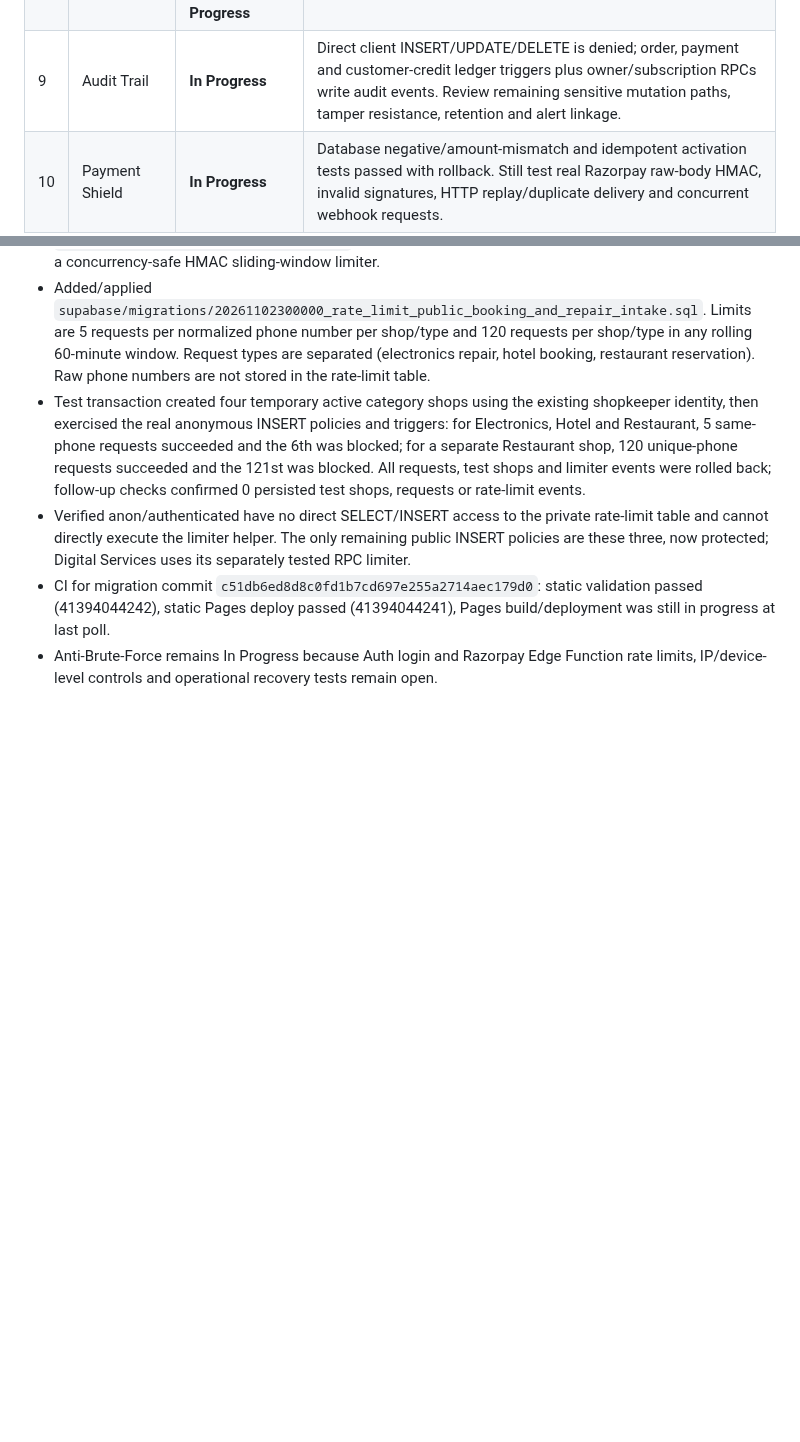
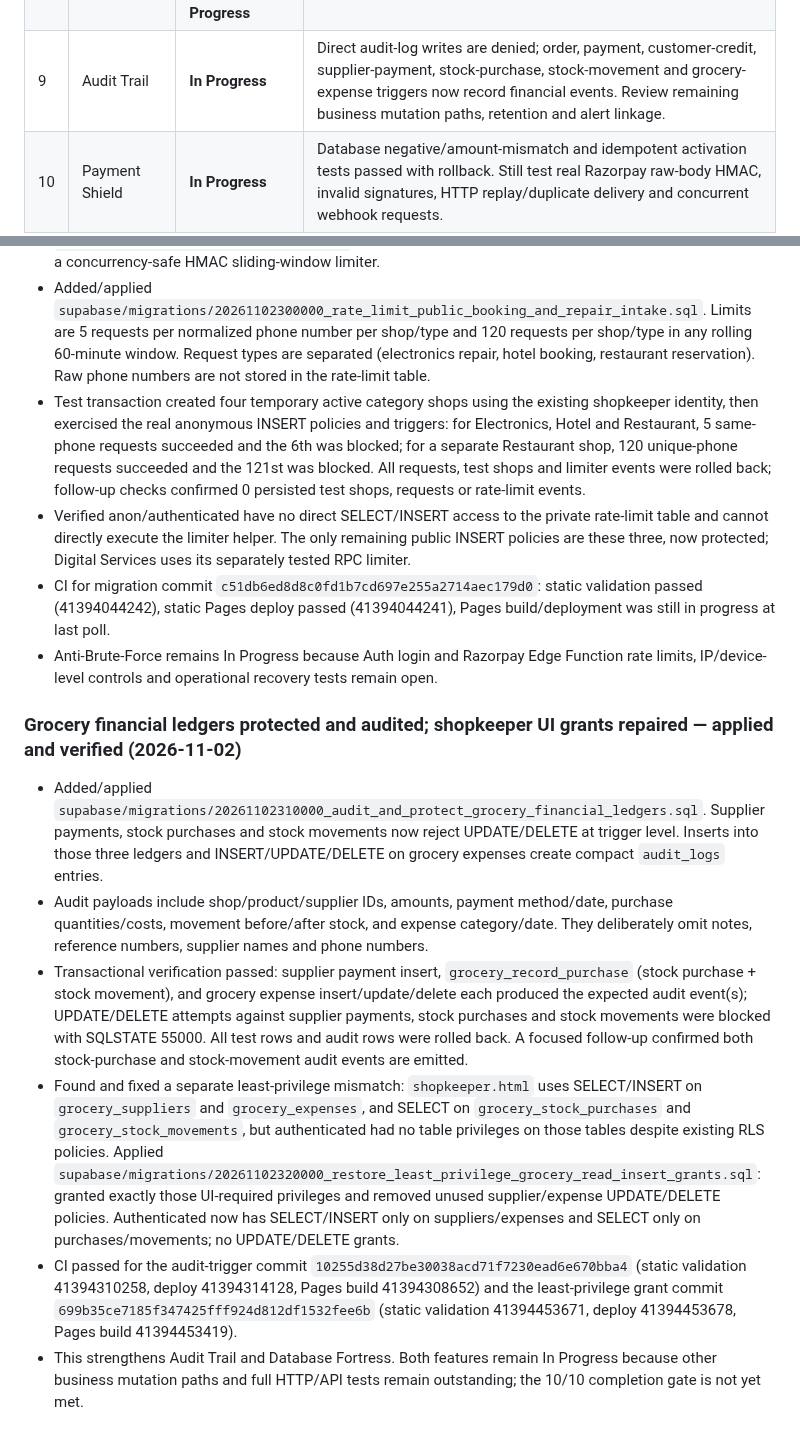
Before and after one commit to smartdigitalseva05-hash/smart-grocery-store-pro, a Markdown page: PROJECT_STATUS.md, 2 parts joined by grey strips. Rendered like a GitHub page; blank space fills up the shorter version.

Commit message:
Document grocery financial audit and least-privilege UI grants

```diff
--- a/PROJECT_STATUS.md
+++ b/PROJECT_STATUS.md
@@ -17,7 +17,7 @@
 | 6 | Attack Protection | **In Progress** | Static checks pass, but broad server-side validation/XSS/CSRF/SQLi/IDOR/upload/redirect testing remains. Checkout and verification Edge Functions currently use wildcard CORS; restrict only after caller-origin inventory and regression tests. |
 | 7 | Real-Time Alerts | **In Progress** | End-to-end alert generation, trusted delivery, deduplication, recipient authorization and delivery tests are not verified. |
 | 8 | Backup & Recovery | **Blocked (managed daily backups on Free tier); manual export path In Progress** | Supabase docs say daily managed backups are Pro/Team/Enterprise; Free projects must use CLI db dump and off-site exports. Database exports do not include Storage objects. Build and verify manual DB + Storage backup and restore. |
-| 9 | Audit Trail | **In Progress** | Direct client INSERT/UPDATE/DELETE is denied; order, payment and customer-credit ledger triggers plus owner/subscription RPCs write audit events. Review remaining sensitive mutation paths, tamper resistance, retention and alert linkage. |
+| 9 | Audit Trail | **In Progress** | Direct audit-log writes are denied; order, payment, customer-credit, supplier-payment, stock-purchase, stock-movement and grocery-expense triggers now record financial events. Review remaining business mutation paths, retention and alert linkage. |
 | 10 | Payment Shield | **In Progress** | Database negative/amount-mismatch and idempotent activation tests passed with rollback. Still test real Razorpay raw-body HMAC, invalid signatures, HTTP replay/duplicate delivery and concurrent webhook requests. |
 
 ### Verified baseline (not a 10/10 completion claim)
@@ -690,3 +690,12 @@ Executed inside explicit transactions using `SET LOCAL ROLE` and synthetic JWT s
 - Verified anon/authenticated have no direct SELECT/INSERT access to the private rate-limit table and cannot directly execute the limiter helper. The only remaining public INSERT policies are these three, now protected; Digital Services uses its separately tested RPC limiter.
 - CI for migration commit `c51db6ed8d8c0fd1b7cd697e255a2714aec179d0`: static validation passed (41394044242), static Pages deploy passed (41394044241), Pages build/deployment was still in progress at last poll.
 - Anti-Brute-Force remains In Progress because Auth login and Razorpay Edge Function rate limits, IP/device-level controls and operational recovery tests remain open.
+
+
+### Grocery financial ledgers protected and audited; shopkeeper UI grants repaired — applied and verified (2026-11-02)
+- Added/applied `supabase/migrations/20261102310000_audit_and_protect_grocery_financial_ledgers.sql`. Supplier payments, stock purchases and stock movements now reject UPDATE/DELETE at trigger level. Inserts into those three ledgers and INSERT/UPDATE/DELETE on grocery expenses create compact `audit_logs` entries.
+- Audit payloads include shop/product/supplier IDs, amounts, payment method/date, purchase quantities/costs, movement before/after stock, and expense category/date. They deliberately omit notes, reference numbers, supplier names and phone numbers.
+- Transactional verification passed: supplier payment insert, `grocery_record_purchase` (stock purchase + stock movement), and grocery expense insert/update/delete each produced the expected audit event(s); UPDATE/DELETE attempts against supplier payments, stock purchases and stock movements were blocked with SQLSTATE 55000. All test rows and audit rows were rolled back. A focused follow-up confirmed both stock-purchase and stock-movement audit events are emitted.
+- Found and fixed a separate least-privilege mismatch: `shopkeeper.html` uses SELECT/INSERT on `grocery_suppliers` and `grocery_expenses`, and SELECT on `grocery_stock_purchases` and `grocery_stock_movements`, but authenticated had no table privileges on those tables despite existing RLS policies. Applied `supabase/migrations/20261102320000_restore_least_privilege_grocery_read_insert_grants.sql`: granted exactly those UI-required privileges and removed unused supplier/expense UPDATE/DELETE policies. Authenticated now has SELECT/INSERT only on suppliers/expenses and SELECT only on purchases/movements; no UPDATE/DELETE grants.
+- CI passed for the audit-trigger commit `10255d38d27be30038acd71f7230ead6e670bba4` (static validation 41394310258, deploy 41394314128, Pages build 41394308652) and the least-privilege grant commit `699b35ce7185f347425fff924d812df1532fee6b` (static validation 41394453671, deploy 41394453678, Pages build 41394453419).
+- This strengthens Audit Trail and Database Fortress. Both features remain In Progress because other business mutation paths and full HTTP/API tests remain outstanding; the 10/10 completion gate is not yet met.
```
